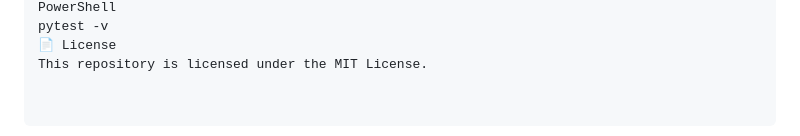
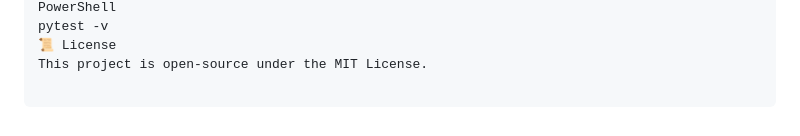
Before and after one commit to Mahdi-Alizade/ai-therapist-, a Markdown page: README.md, the part around one of its changes. Rendered like a GitHub page.

```diff
--- a/README.md
+++ b/README.md
@@ -84,4 +77,4 @@ Execute automated unit and integration tests with pytest:
 PowerShell
 pytest -v
-📄 License
-This repository is licensed under the MIT License.
+📜 License
+This project is open-source under the MIT License.
```
Also changed, not shown: other parts of README.md (+59 -66 lines).
